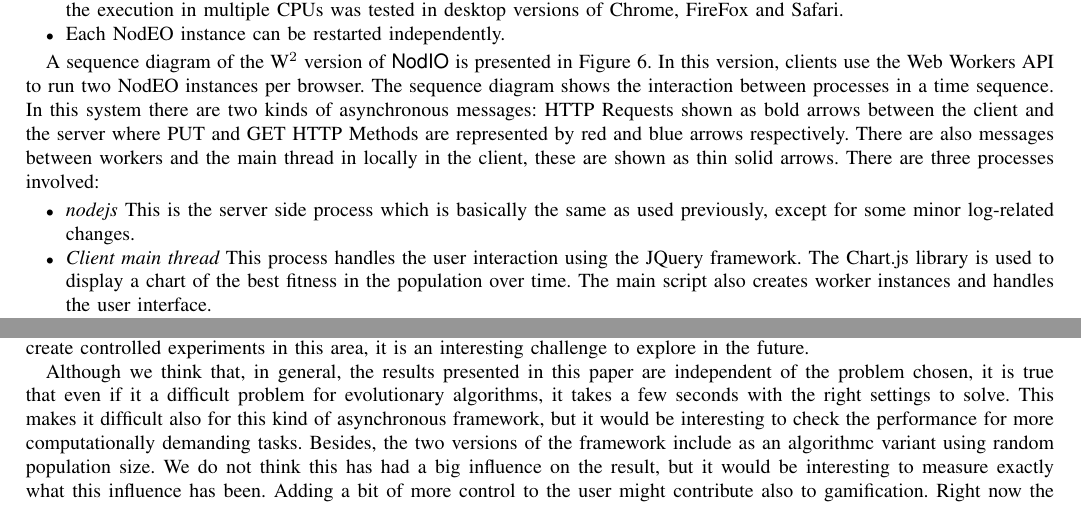
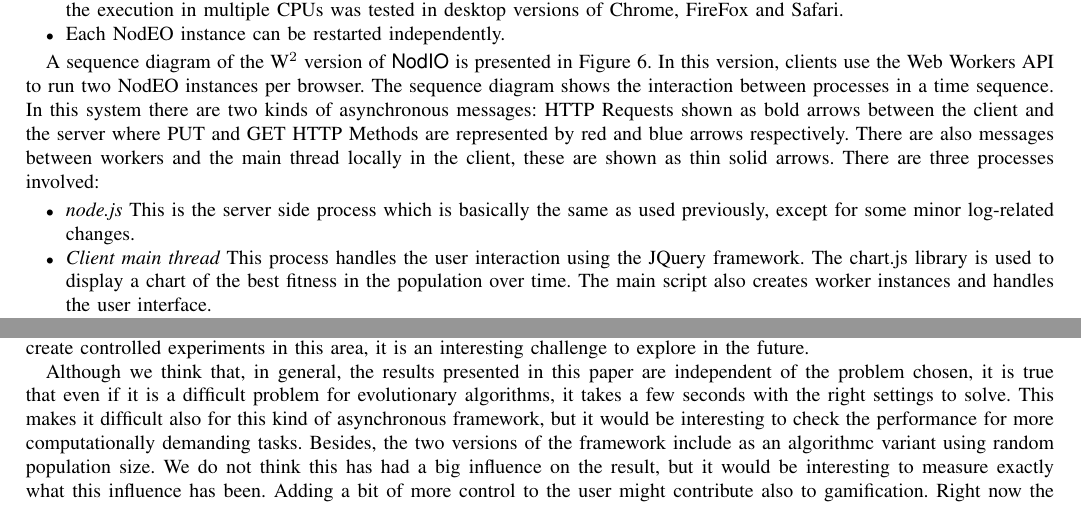
Before and after one commit to JJ/modeling-volunteer-computing, a LaTeX paper (volunteer-clouds-ieee-ci-si.tex): two parts of pages 8 and 11 of 12, joined at a grey line, cut so that both start at the same text. Compiled offline with pdfLaTeX.

Commit message:
Fixing a few typos

```diff
--- a/volunteer-clouds-ieee-ci-si.tex
+++ b/volunteer-clouds-ieee-ci-si.tex
@@ -744,14 +747,14 @@ interaction between processes in a time sequence. In this system there are
 two kinds of asynchronous messages: HTTP Requests shown as bold arrows between
 the client and the server where PUT and GET HTTP Methods are represented by
 red and blue arrows respectively. There are also messages between workers and
-the main thread in locally in the client, these are shown as thin solid arrows.
+the main thread locally in the client, these are shown as thin solid arrows.
 There are three processes involved:
 \begin{itemize}
-\item {\em nodejs} This is the server side process which is basically
+\item {\em node.js} This is the server side process which is basically
   the same as used previously, except for some minor log-related
   changes.
 \item {\em Client main thread}  This process handles the user interaction
-using the JQuery framework. The Chart.js library is used to display a chart of
+using the JQuery framework. The chart.js library is used to display a chart of
 the best fitness in the population over time. The main script also creates
 worker instances and handles the user interface.
 \item {\em Worker global scope} The worker execution space does not have
@@ -1007,7 +1010,7 @@ area, it is an interesting challenge to explore in the future.
 
 Although we think that, in general, the results presented in this
 paper are independent of the problem chosen, it is true that even if
-it a difficult problem for evolutionary algorithms, it takes a few
+it is a difficult problem for evolutionary algorithms, it takes a few
 seconds with the right settings to solve. This makes it difficult also
 for this kind of asynchronous framework, but it would be interesting
 to check the performance for more computationally demanding
```
Also changed, not shown: volunteer-clouds-ieee-ci-si.tex (9 more changed lines).
